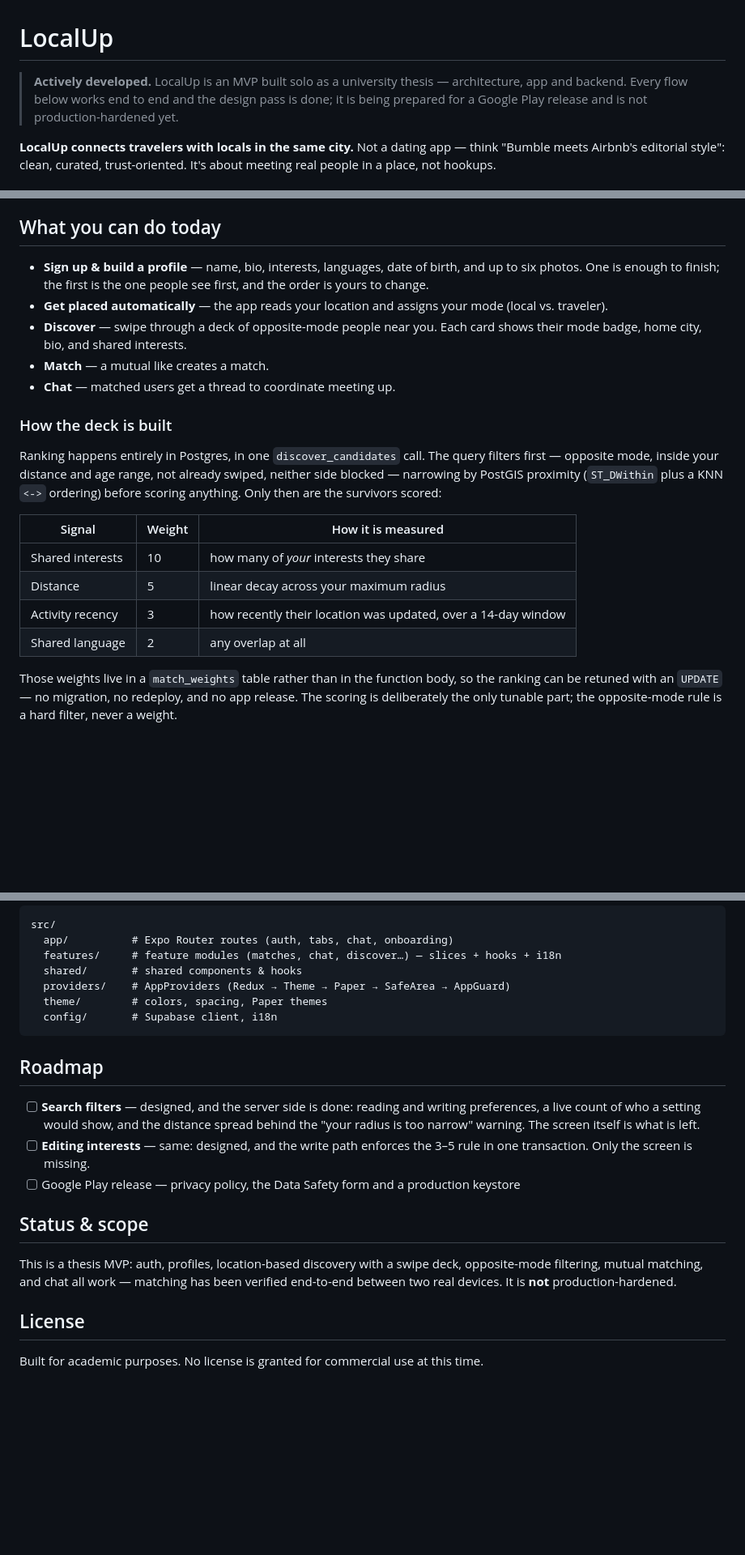
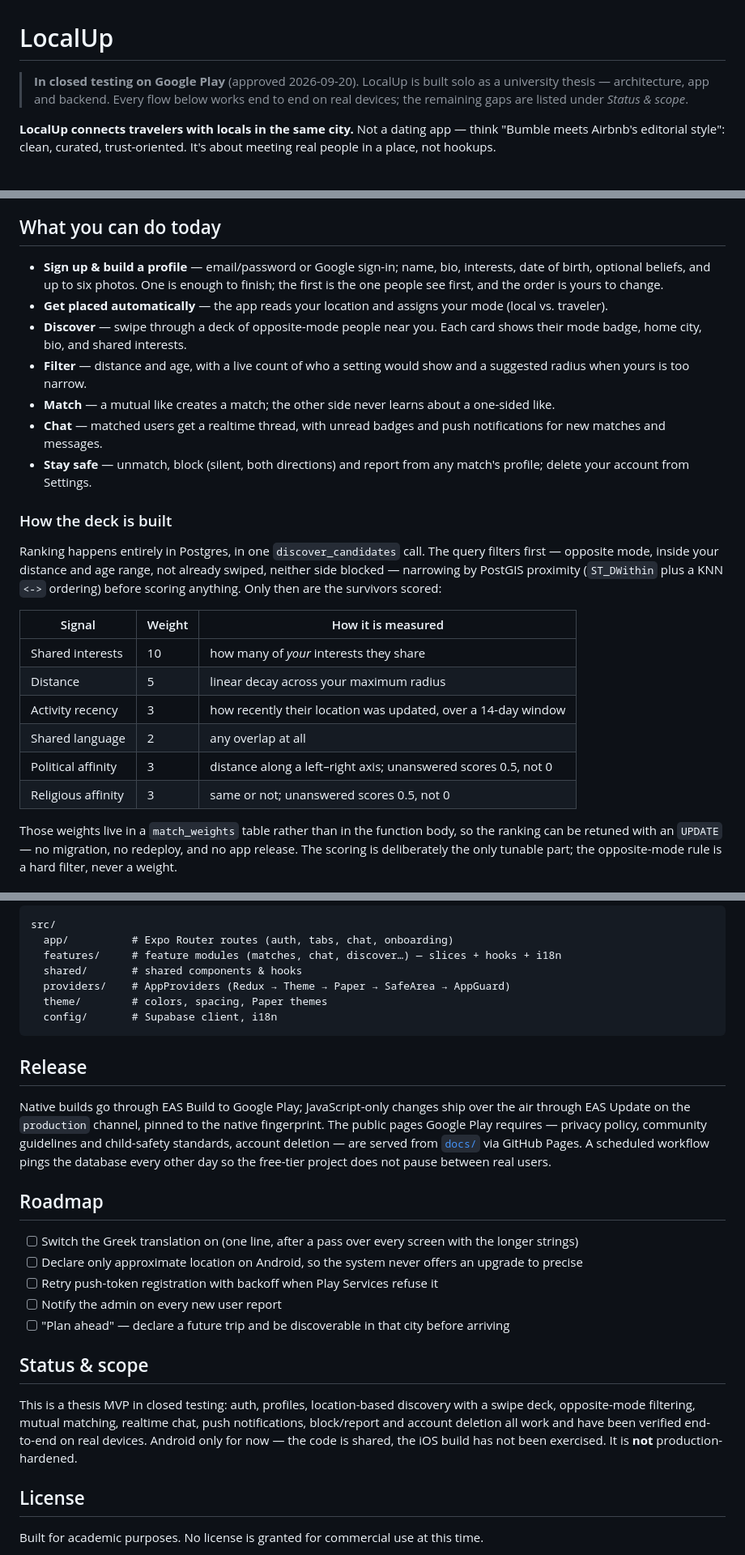
Before and after one commit to KallinikosMil/localup-app, a Markdown page: README.md, 3 parts joined by grey strips. Shown at 81% size. Drawn GitHub-style; blank space fills up the shorter version.

Commit message:
docs: README reflects closed testing, the safety tools and what is actually shipped
Co-Authored-By: Claude Opus 5 <noreply@anthropic.com>
Claude-Session: https://claude.ai/code/session_01S6dFgEfeXfUc6wp5wxL7k8

````diff
--- a/README.md
+++ b/README.md
@@ -1,9 +1,9 @@
 # LocalUp
 
-> **Actively developed.** LocalUp is an MVP built solo as a university thesis —
-> architecture, app and backend. Every flow below works end to end and the
-> design pass is done; it is being prepared for a Google Play release and is not
-> production-hardened yet.
+> **In closed testing on Google Play** (approved 2026-09-20). LocalUp is built
+> solo as a university thesis — architecture, app and backend. Every flow below
+> works end to end on real devices; the remaining gaps are listed under
+> *Status & scope*.
 
 **LocalUp connects travelers with locals in the same city.** Not a dating app —
 think "Bumble meets Airbnb's editorial style": clean, curated, trust-oriented.
@@ -36,15 +36,22 @@ reads **TRAVELER**. That is the whole product in two labels.
 
 ## What you can do today
 
-- **Sign up & build a profile** — name, bio, interests, languages, date of birth,
-  and up to six photos. One is enough to finish; the first is the one people see
-  first, and the order is yours to change.
+- **Sign up & build a profile** — email/password or Google sign-in; name, bio,
+  interests, date of birth, optional beliefs, and up to six photos. One is enough
+  to finish; the first is the one people see first, and the order is yours to
+  change.
 - **Get placed automatically** — the app reads your location and assigns your
   mode (local vs. traveler).
 - **Discover** — swipe through a deck of opposite-mode people near you. Each card
   shows their mode badge, home city, bio, and shared interests.
-- **Match** — a mutual like creates a match.
-- **Chat** — matched users get a thread to coordinate meeting up.
+- **Filter** — distance and age, with a live count of who a setting would show
+  and a suggested radius when yours is too narrow.
+- **Match** — a mutual like creates a match; the other side never learns about a
+  one-sided like.
+- **Chat** — matched users get a realtime thread, with unread badges and push
+  notifications for new matches and messages.
+- **Stay safe** — unmatch, block (silent, both directions) and report from any
+  match's profile; delete your account from Settings.
 
 ### How the deck is built
 
@@ -60,6 +67,8 @@ the survivors scored:
 | Distance | 5 | linear decay across your maximum radius |
 | Activity recency | 3 | how recently their location was updated, over a 14-day window |
 | Shared language | 2 | any overlap at all |
+| Political affinity | 3 | distance along a left–right axis; unanswered scores 0.5, not 0 |
+| Religious affinity | 3 | same or not; unanswered scores 0.5, not 0 |
 
 Those weights live in a `match_weights` table rather than in the function body,
 so the ranking can be retuned with an `UPDATE` — no migration, no redeploy, and
@@ -102,22 +112,34 @@ src/
   config/       # Supabase client, i18n
 ```
 
+## Release
+
+Native builds go through EAS Build to Google Play; JavaScript-only changes ship
+over the air through EAS Update on the `production` channel, pinned to the
+native fingerprint. The public pages Google Play requires — privacy policy,
+community guidelines and child-safety standards, account deletion — are served
+from [`docs/`](docs/) via GitHub Pages. A scheduled workflow pings the
+database every other day so the free-tier project does not pause between real
+users.
+
 ## Roadmap
 
-- [ ] **Search filters** — designed, and the server side is done: reading and
-      writing preferences, a live count of who a setting would show, and the
-      distance spread behind the "your radius is too narrow" warning. The
-      screen itself is what is left.
-- [ ] **Editing interests** — same: designed, and the write path enforces the
-      3–5 rule in one transaction. Only the screen is missing.
-- [ ] Google Play release — privacy policy, the Data Safety form and a
-      production keystore
+- [ ] Switch the Greek translation on (one line, after a pass over every screen
+      with the longer strings)
+- [ ] Declare only approximate location on Android, so the system never offers
+      an upgrade to precise
+- [ ] Retry push-token registration with backoff when Play Services refuse it
+- [ ] Notify the admin on every new user report
+- [ ] "Plan ahead" — declare a future trip and be discoverable in that city
+      before arriving
 
 ## Status & scope
 
-This is a thesis MVP: auth, profiles, location-based discovery with a swipe deck,
-opposite-mode filtering, mutual matching, and chat all work — matching has been
-verified end-to-end between two real devices. It is **not** production-hardened.
+This is a thesis MVP in closed testing: auth, profiles, location-based discovery
+with a swipe deck, opposite-mode filtering, mutual matching, realtime chat, push
+notifications, block/report and account deletion all work and have been
+verified end-to-end on real devices. Android only for now — the code is shared,
+the iOS build has not been exercised. It is **not** production-hardened.
 
 ## License
 
````
Also changed, not shown: other parts of README.md (+2 -1 lines).
